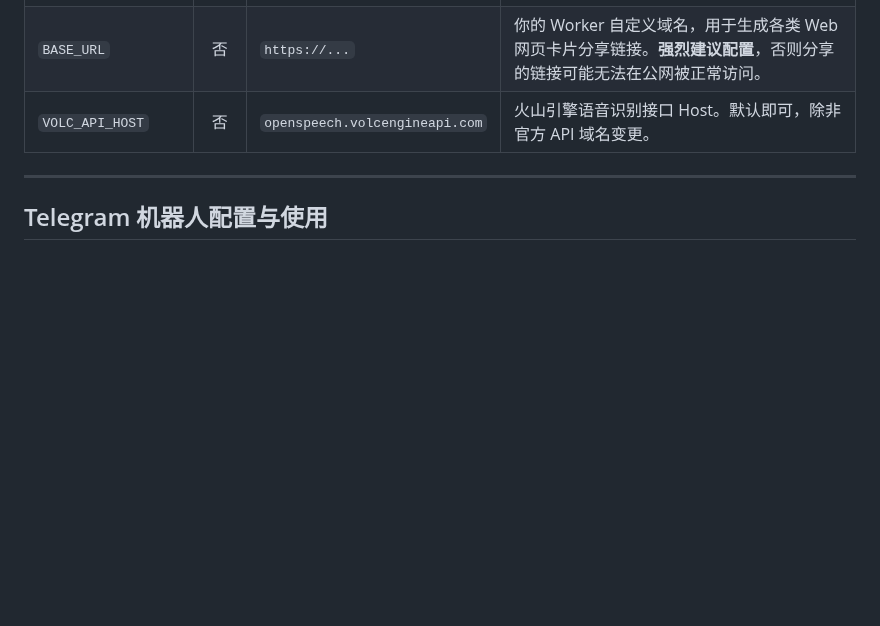
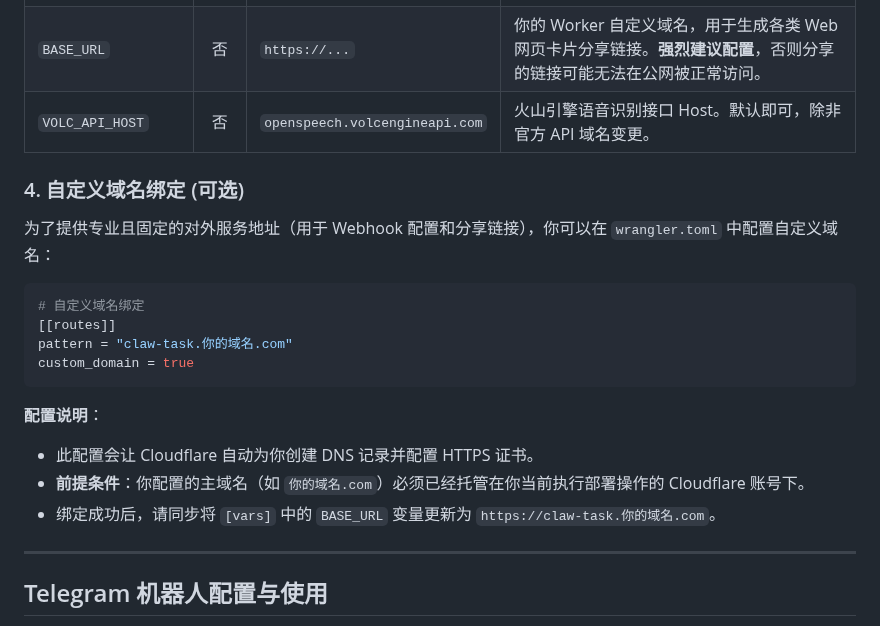
Before and after one commit to gray0128/claw-owner-task, a Markdown page: README.md, the part around the change. Rendered like a GitHub page; blank space fills up the shorter version.

Commit message:
docs: add instructions for custom domain routes configuration in README

````diff
--- a/README.md
+++ b/README.md
@@ -107,6 +107,19 @@ npx wrangler secret put VOLC_API_KEY        # 火山引擎 API Key (用于处理
 | `BASE_URL` | 否 | `https://...` | 你的 Worker 自定义域名，用于生成各类 Web 网页卡片分享链接。**强烈建议配置**，否则分享的链接可能无法在公网被正常访问。 |
 | `VOLC_API_HOST` | 否 | `openspeech.volcengineapi.com` | 火山引擎语音识别接口 Host。默认即可，除非官方 API 域名变更。 |
 
+### 4. 自定义域名绑定 (可选)
+为了提供专业且固定的对外服务地址（用于 Webhook 配置和分享链接），你可以在 `wrangler.toml` 中配置自定义域名：
+```toml
+# 自定义域名绑定
+[[routes]]
+pattern = "claw-task.你的域名.com"
+custom_domain = true
+```
+**配置说明**：
+- 此配置会让 Cloudflare 自动为你创建 DNS 记录并配置 HTTPS 证书。
+- **前提条件**：你配置的主域名（如 `你的域名.com`）必须已经托管在你当前执行部署操作的 Cloudflare 账号下。
+- 绑定成功后，请同步将 `[vars]` 中的 `BASE_URL` 变量更新为 `https://claw-task.你的域名.com`。
+
 ---
 
 ## Telegram 机器人配置与使用
````
